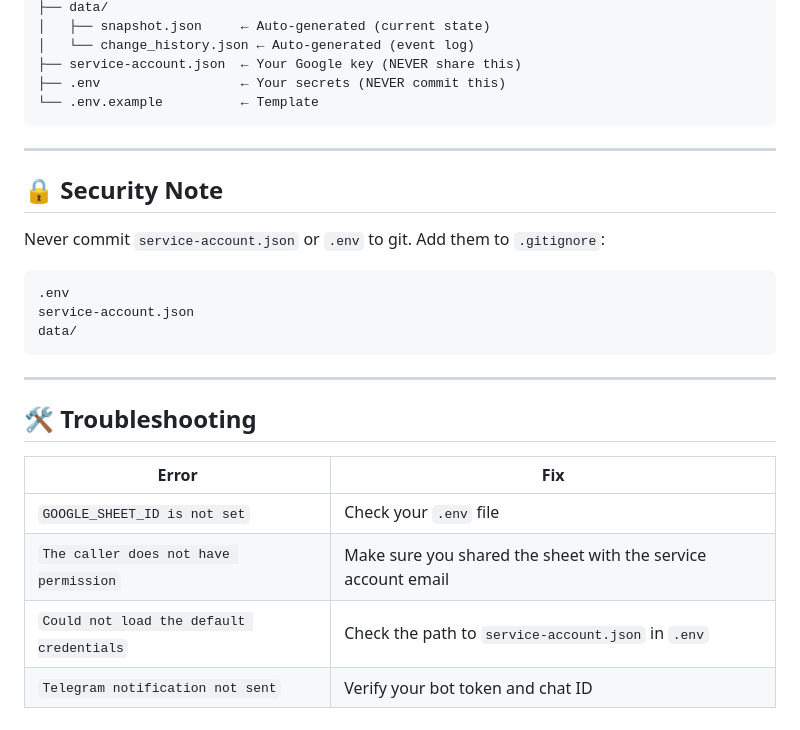
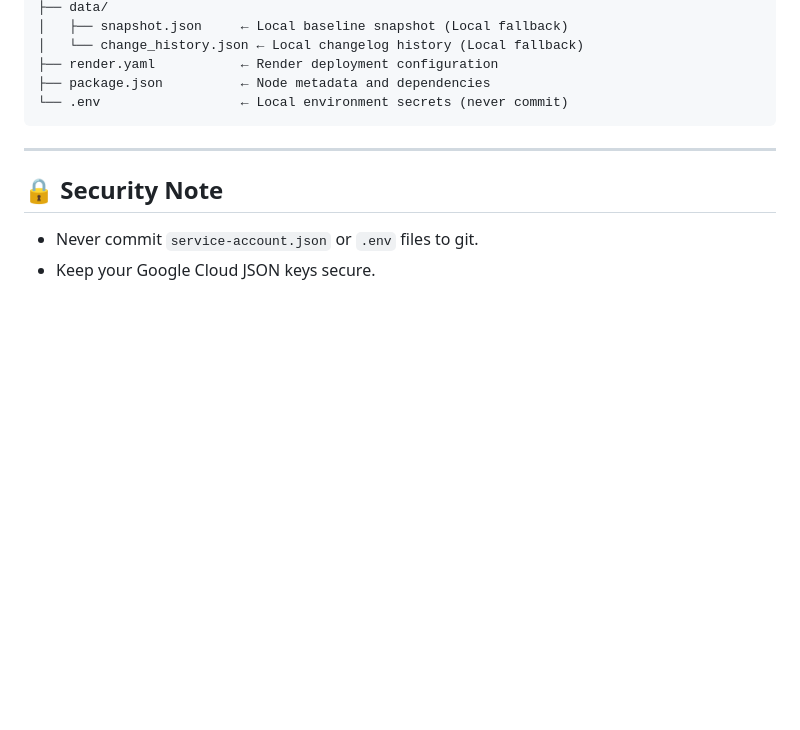
Before and after one commit to armanislams/tcbr-booking-sheets-bot, a Markdown page: README.md, the part around one of its changes. Rendered like a GitHub page; blank space fills up the shorter version.

````diff
--- a/README.md
+++ b/README.md
@@ -134,29 +131,13 @@ sheets-bot/
 ├── data/
-│   ├── snapshot.json     ← Auto-generated (current state)
-│   └── change_history.json ← Auto-generated (event log)
-├── service-account.json  ← Your Google key (NEVER share this)
-├── .env                  ← Your secrets (NEVER commit this)
-└── .env.example          ← Template
+│   ├── snapshot.json     ← Local baseline snapshot (Local fallback)
+│   └── change_history.json ← Local changelog history (Local fallback)
+├── render.yaml           ← Render deployment configuration
+├── package.json          ← Node metadata and dependencies
+└── .env                  ← Local environment secrets (never commit)
 ```
 
 ---
 
 ## 🔒 Security Note
-
-Never commit `service-account.json` or `.env` to git. Add them to `.gitignore`:
-```
-.env
-service-account.json
-data/
-```
-
----
-
-## 🛠 Troubleshooting
-
-| Error | Fix |
-|---|---|
-| `GOOGLE_SHEET_ID is not set` | Check your `.env` file |
-| `The caller does not have permission` | Make sure you shared the sheet with the service account email |
-| `Could not load the default credentials` | Check the path to `service-account.json` in `.env` |
-| `Telegram notification not sent` | Verify your bot token and chat ID |
+- Never commit `service-account.json` or `.env` files to git.
+- Keep your Google Cloud JSON keys secure.
````
Also changed, not shown: other parts of README.md (+93 -96 lines).
